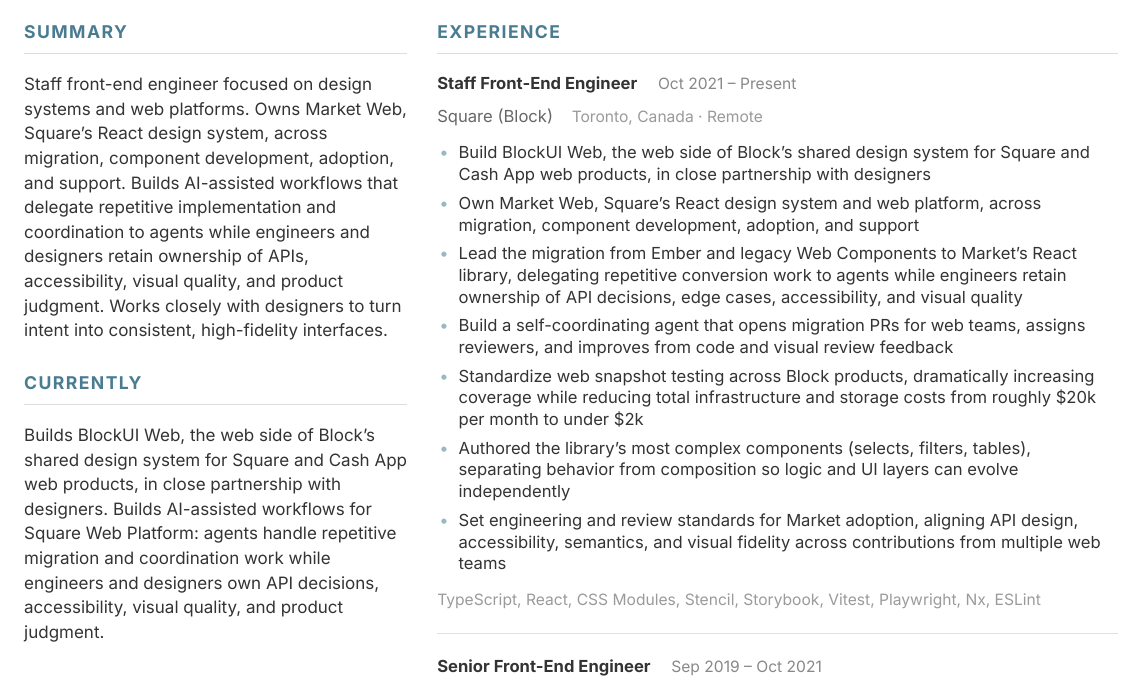
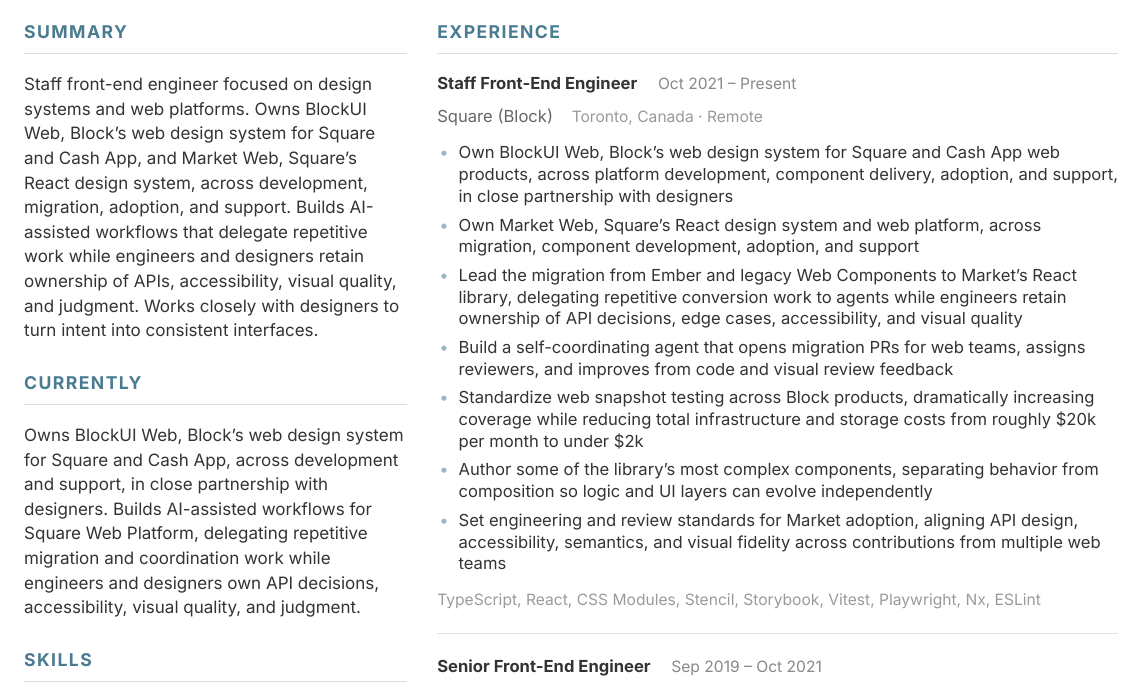
Before and after one commit to ton03/cv, a Typst document (resume.typ): part of the page, cut so that both start at the same text. The pictures show the PDF file resume.pdf that the author committed with the source.

Commit message:
docs: clarify BlockUI ownership

```diff
--- a/resume.typ
+++ b/resume.typ
@@ -84,14 +84,14 @@
   grid.cell(x: 0, y: 0, {
     sidebar-block({
     sec("Summary")
-    [Staff front-end engineer focused on design systems and web platforms. Owns Market Web, Square's React design system, across migration, component development, adoption, and support. Builds AI-assisted workflows that delegate repetitive implementation and coordination to agents while engineers and designers retain ownership of APIs, accessibility, visual quality, and product judgment. Works closely with designers to turn intent into consistent, high-fidelity interfaces.]
+    [Staff front-end engineer focused on design systems and web platforms. Owns BlockUI Web, Block's web design system for Square and Cash App, and Market Web, Square's React design system, across development, migration, adoption, and support. Builds AI-assisted workflows that delegate repetitive work while engineers and designers retain ownership of APIs, accessibility, visual quality, and judgment. Works closely with designers to turn intent into consistent interfaces.]
     })
   }),
 
   grid.cell(x: 0, y: 1, {
     sidebar-section({
     sec("Currently")
-    [Builds BlockUI Web, the web side of Block's shared design system for Square and Cash App web products, in close partnership with designers. Builds AI-assisted workflows for Square Web Platform: agents handle repetitive migration and coordination work while engineers and designers own API decisions, accessibility, visual quality, and product judgment.]
+    [Owns BlockUI Web, Block's web design system for Square and Cash App, across development and support, in close partnership with designers. Builds AI-assisted workflows for Square Web Platform, delegating repetitive migration and coordination work while engineers and designers own API decisions, accessibility, visual quality, and judgment.]
     })
   }),
 
@@ -102,12 +102,12 @@
     entry("Staff Front-End Engineer", "Square (Block)", "Toronto, Canada · Remote", "Oct 2021 – Present")
     v(2pt)
     list(
-      [Build BlockUI Web, the web side of Block's shared design system for Square and Cash App web products, in close partnership with designers],
+      [Own BlockUI Web, Block's web design system for Square and Cash App web products, across platform development, component delivery, adoption, and support, in close partnership with designers],
       [Own Market Web, Square's React design system and web platform, across migration, component development, adoption, and support],
       [Lead the migration from Ember and legacy Web Components to Market's React library, delegating repetitive conversion work to agents while engineers retain ownership of API decisions, edge cases, accessibility, and visual quality],
       [Build a self-coordinating agent that opens migration PRs for web teams, assigns reviewers, and improves from code and visual review feedback],
       [Standardize web snapshot testing across Block products, dramatically increasing coverage while reducing total infrastructure and storage costs from roughly \$20k per month to under \$2k],
-      [Authored the library's most complex components (selects, filters, tables), separating behavior from composition so logic and UI layers can evolve independently],
+      [Author some of the library's most complex components, separating behavior from composition so logic and UI layers can evolve independently],
       [Set engineering and review standards for Market adoption, aligning API design, accessibility, semantics, and visual fidelity across contributions from multiple web teams],
     )
     v(2pt)
```
Also changed, not shown: README.md, resume.pdf.
